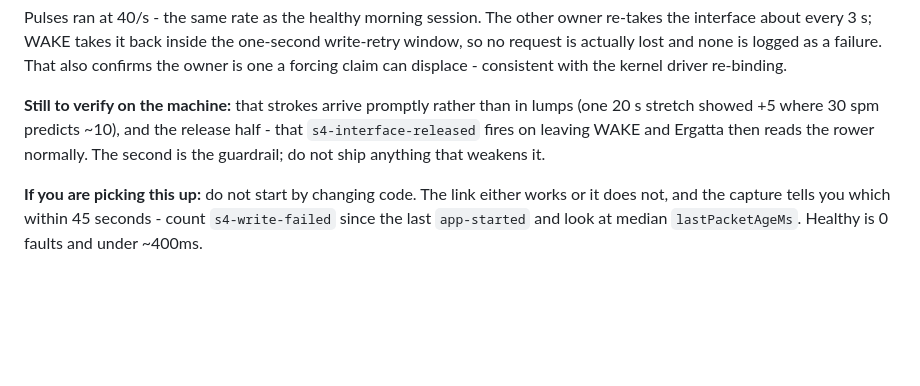
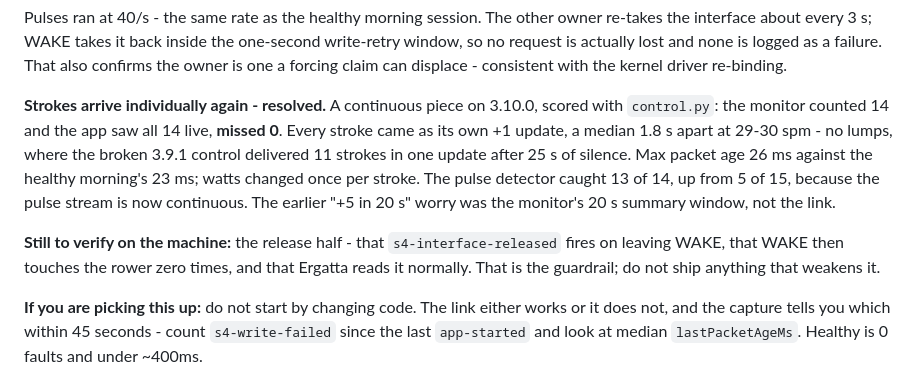
Before and after one commit to dustin-gamble/wake, a Markdown page: CLAUDE.md, the part around the change. Drawn GitHub-style; blank space fills up the shorter version.

Commit message:
Strokes arrive individually again: 14 counted, 14 seen live, 0 missed
A continuous piece on 3.10.0, scored against the monitor's own counter. Every
stroke arrived as its own +1 update, a median 1.8s apart at 29-30 spm, with
no multi-stroke lumps - where the broken 3.9.1 control delivered 11 strokes
in one update after 25 seconds of silence. Monitor counted 14, the app saw 14
live, none missed.

Max packet age was 26ms against the healthy morning session's 23ms, and watts
changed once per stroke as 088 does. The pulse-derived detector caught 13 of
14, up from 5 of 15, now that the pulse stream is continuous rather than
fragmented.

The earlier worry - the stroke counter rising 5 in a stretch where 30 spm
predicts about 10 - was the monitor's 20-second summary window, not the link.

The release half remains open and is recorded as the thing to verify next.

Co-Authored-By: Claude Opus 5 <noreply@anthropic.com>

```diff
--- a/CLAUDE.md
+++ b/CLAUDE.md
@@ -490,10 +490,17 @@ interface about every 3 s; WAKE takes it back inside the one-second write-retry
 request is actually lost and none is logged as a failure. That also confirms the owner is one a
 forcing claim can displace - consistent with the kernel driver re-binding.
 
-**Still to verify on the machine:** that strokes arrive promptly rather than in lumps (one 20 s
-stretch showed +5 where 30 spm predicts ~10), and the release half - that `s4-interface-released`
-fires on leaving WAKE and Ergatta then reads the rower normally. The second is the guardrail; do
-not ship anything that weakens it.
+**Strokes arrive individually again - resolved.** A continuous piece on 3.10.0, scored with
+`control.py`: the monitor counted 14 and the app saw all 14 live, **missed 0**. Every stroke came
+as its own +1 update, a median 1.8 s apart at 29-30 spm - no lumps, where the broken 3.9.1 control
+delivered 11 strokes in one update after 25 s of silence. Max packet age 26 ms against the healthy
+morning's 23 ms; watts changed once per stroke. The pulse detector caught 13 of 14, up from 5 of 15,
+because the pulse stream is now continuous. The earlier "+5 in 20 s" worry was the monitor's 20 s
+summary window, not the link.
+
+**Still to verify on the machine:** the release half - that `s4-interface-released` fires on leaving
+WAKE, that WAKE then touches the rower zero times, and that Ergatta reads it normally. That is the
+guardrail; do not ship anything that weakens it.
 
 **If you are picking this up:** do not start by changing code. The link either works or it does
 not, and the capture tells you which within 45 seconds - count `s4-write-failed` since the last
```
